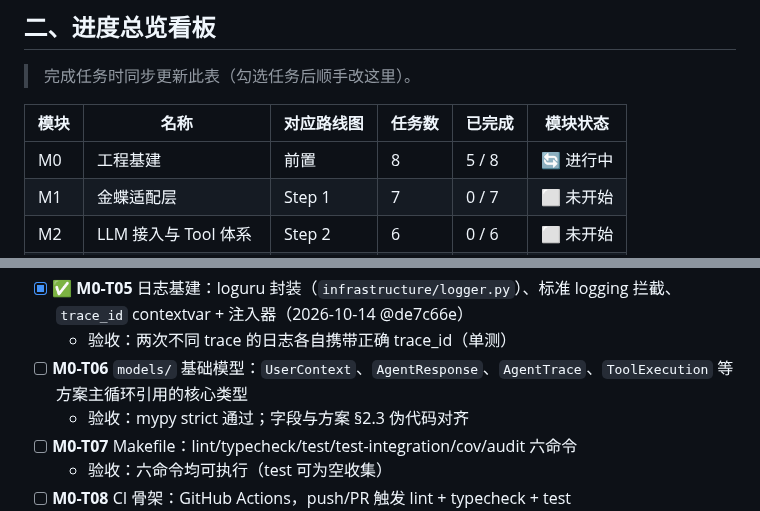
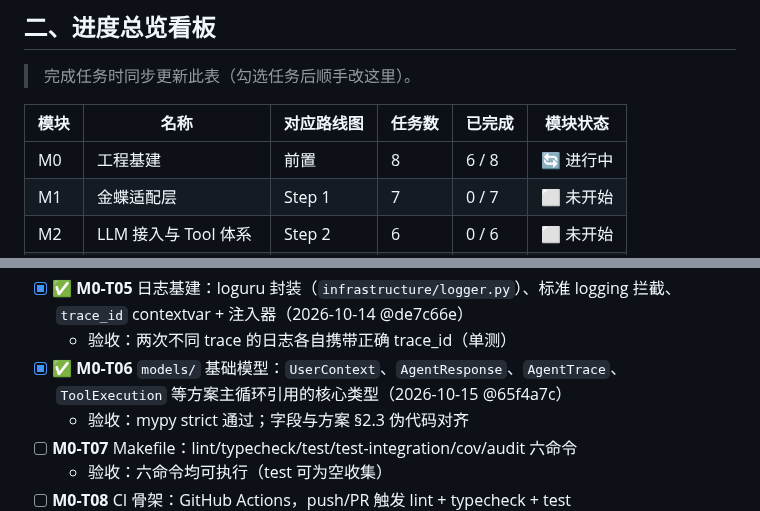
Before and after one commit to yyu-wang/kingpilot, a Markdown page: docs/开发计划.md, 2 parts joined by grey strips. Drawn GitHub-style.

Commit message:
docs(M0-T06): 同步开发计划进度标记
- M0-T06 标记完成并附 commit 短哈希
- 看板 M0 更新为 6/8

```diff
--- a/docs/开发计划.md
+++ b/docs/开发计划.md
@@ -61,7 +61,7 @@
 
 | 模块 | 名称 | 对应路线图 | 任务数 | 已完成 | 模块状态 |
 |------|------|-----------|--------|--------|----------|
-| M0 | 工程基建 | 前置 | 8 | 5 / 8 | 🔄 进行中 |
+| M0 | 工程基建 | 前置 | 8 | 6 / 8 | 🔄 进行中 |
 | M1 | 金蝶适配层 | Step 1 | 7 | 0 / 7 | ⬜ 未开始 |
 | M2 | LLM 接入与 Tool 体系 | Step 2 | 6 | 0 / 6 | ⬜ 未开始 |
 | M3 | Agent 主循环与记忆 | Step 3 | 7 | 0 / 7 | ⬜ 未开始 |
@@ -282,7 +282,7 @@ KingPilotError
   - 验收：单测验证配置加载与默认值、未知字段拒绝
 - [x] ✅ **M0-T05** 日志基建：loguru 封装（`infrastructure/logger.py`）、标准 logging 拦截、`trace_id` contextvar + 注入器（2026-10-14 @de7c66e）
   - 验收：两次不同 trace 的日志各自携带正确 trace_id（单测）
-- [ ] **M0-T06** `models/` 基础模型：`UserContext`、`AgentResponse`、`AgentTrace`、`ToolExecution` 等方案主循环引用的核心类型
+- [x] ✅ **M0-T06** `models/` 基础模型：`UserContext`、`AgentResponse`、`AgentTrace`、`ToolExecution` 等方案主循环引用的核心类型（2026-10-15 @65f4a7c）
   - 验收：mypy strict 通过；字段与方案 §2.3 伪代码对齐
 - [ ] **M0-T07** Makefile：lint/typecheck/test/test-integration/cov/audit 六命令
   - 验收：六命令均可执行（test 可为空收集）
```
